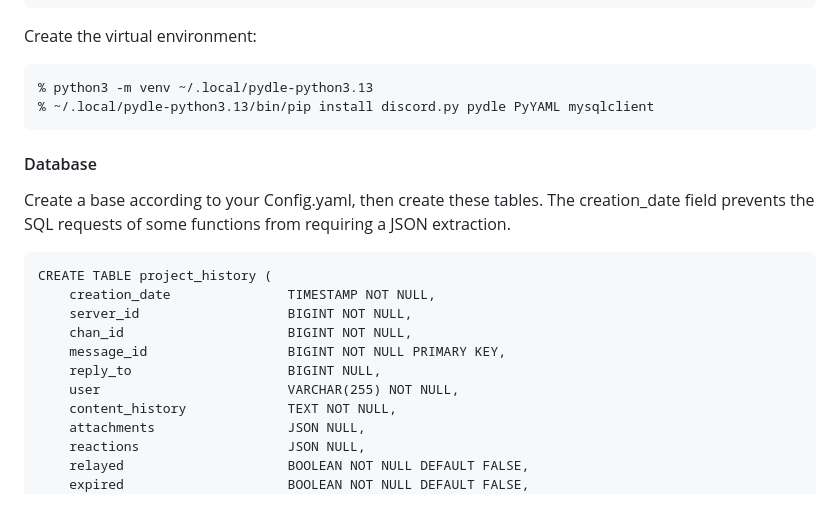
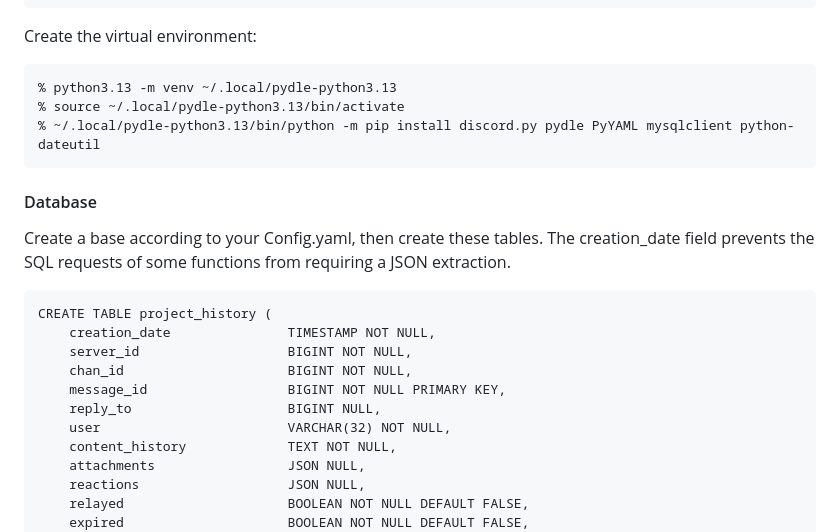
Before and after one commit to almic-stardust/harmonia, a Markdown page: README.md, the part around the change. Drawn GitHub-style; blank space fills up the shorter version.

Commit message:
Update README
Signed-off-by: Almic <almic@almic.fr>

```diff
--- a/README.md
+++ b/README.md
@@ -44,8 +44,9 @@ To build the package mysqlclient:
 
 Create the virtual environment:
 
-	% python3 -m venv ~/.local/pydle-python3.13
-	% ~/.local/pydle-python3.13/bin/pip install discord.py pydle PyYAML mysqlclient
+	% python3.13 -m venv ~/.local/pydle-python3.13
+	% source ~/.local/pydle-python3.13/bin/activate
+	% ~/.local/pydle-python3.13/bin/python -m pip install discord.py pydle PyYAML mysqlclient python-dateutil
 
 #### Database
 
@@ -58,7 +59,7 @@ prevents the SQL requests of some functions from requiring a JSON extraction.
 	    chan_id                     BIGINT NOT NULL,
 	    message_id                  BIGINT NOT NULL PRIMARY KEY,
 	    reply_to                    BIGINT NULL,
-	    user                        VARCHAR(255) NOT NULL,
+	    user                        VARCHAR(32) NOT NULL,
 	    content_history             TEXT NOT NULL,
 	    attachments                 JSON NULL,
 	    reactions                   JSON NULL,
```
